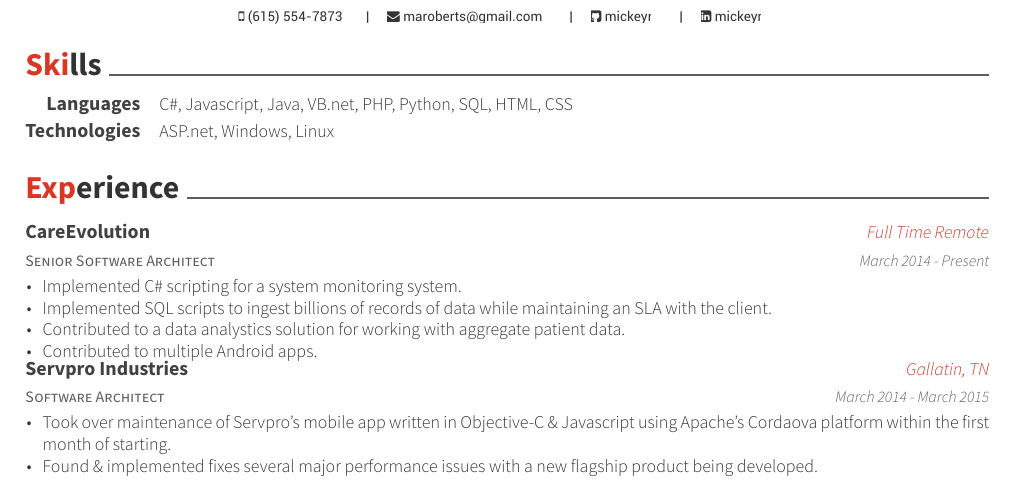
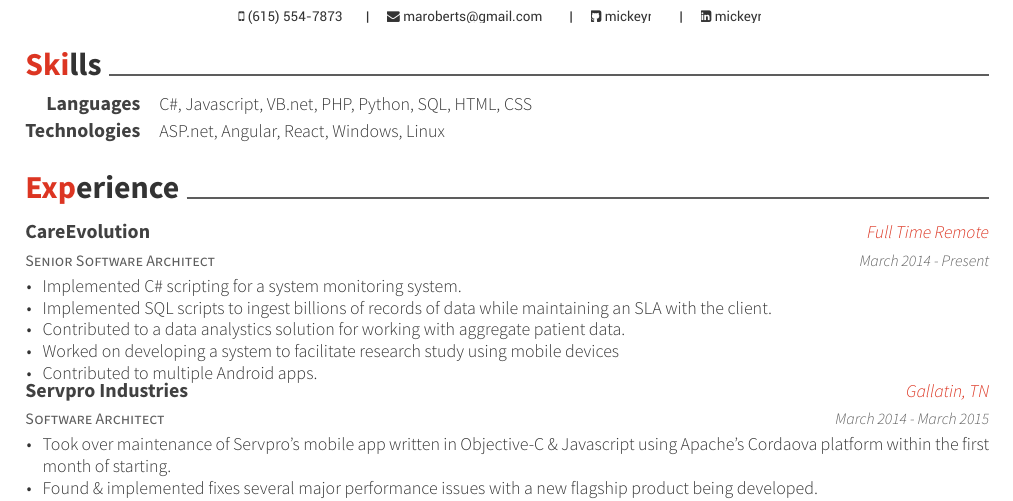
Before and after one commit to mickeyr/resume, a LaTeX CV (resume.tex, which reads resume/experience.tex, resume/skills.tex): part of the page, cut so that both start at the same text. Compiled offline with XeLaTeX.

Commit message:
Added a few details

```diff
--- a/resume/experience.tex
+++ b/resume/experience.tex
@@ -10,6 +10,7 @@
         \item {Implemented C\# scripting for a system monitoring system.}
         \item {Implemented SQL scripts to ingest billions of records of data while maintaining an SLA with the client.}
         \item {Contributed to a data analystics solution for working with aggregate patient data.}
+        \item {Worked on developing a system to facilitate research study using mobile devices}
         \item {Contributed to multiple Android apps.}
       \end{cvitems}
     }
--- a/resume/skills.tex
+++ b/resume/skills.tex
@@ -2,8 +2,8 @@
 \begin{cvskills}
   \cvskill
     {Languages}
-    {C\#, Javascript, Java, VB.net, PHP, Python, SQL, HTML, CSS}
+    {C\#, Javascript, VB.net, PHP, Python, SQL, HTML, CSS}
   \cvskill
     {Technologies}
-    {ASP.net, Windows, Linux}
+    {ASP.net, Angular, React, Windows, Linux}
 \end{cvskills}
```
